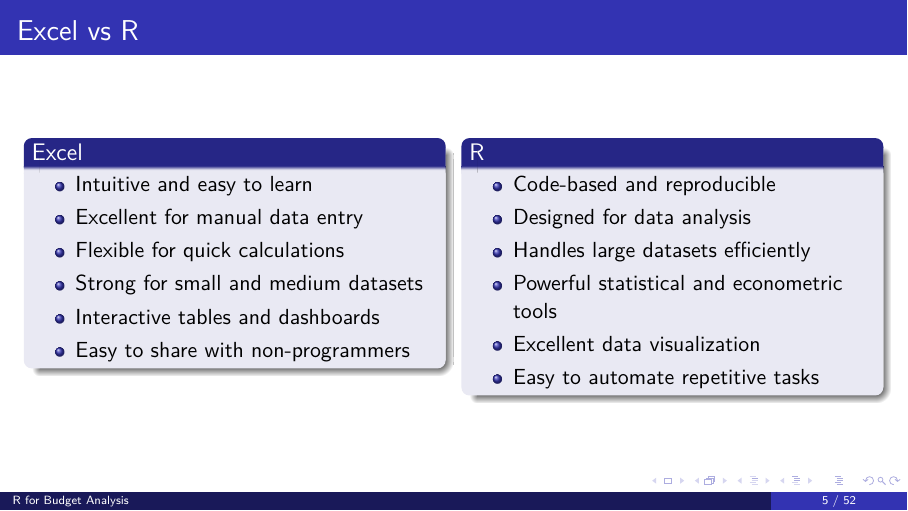
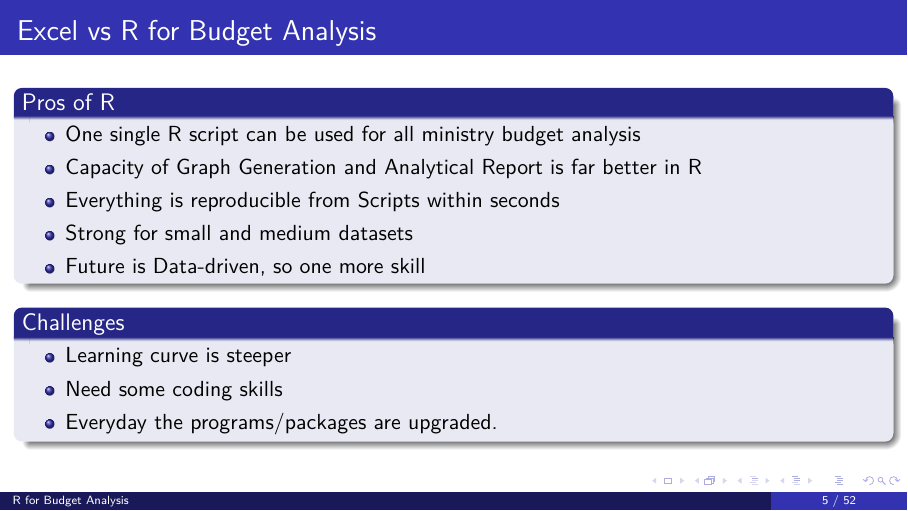
Before and after one commit to anisurbali/r_training_budget, LaTeX slides (latex presentation/presentation_r_budget.tex): page 5 of 52. Compiled offline with pdfLaTeX.

Commit message:
Update presentation_r_budget.tex

```diff
--- a/latex presentation/presentation_r_budget.tex
+++ b/latex presentation/presentation_r_budget.tex
@@ -183,49 +184,28 @@
 	\end{frame}
 
 
-	\begin{frame}{Excel vs R}
-
-		\begin{columns}[T]
-
-			% ---------------- Excel ----------------
-			\begin{column}{0.47\textwidth}
-
-				\begin{block}{Excel}
+	\begin{frame}{Excel vs R for Budget Analysis}
+
+		\begin{block}{Pros of R}
 			\begin{itemize}
-						\item Intuitive and easy to learn
-						\item Excellent for manual data entry
-						\item Flexible for quick calculations
+				\item One single R script can be used for all ministry budget analysis
+				\item Capacity of Graph Generation and Analytical Report is far better in R
+				\item Everything is reproducible from Scripts within seconds
 				\item Strong for small and medium datasets
-						\item Interactive tables and dashboards
-						\item Easy to share with non-programmers
+				\item Future is Data-driven, so one more skill
 			\end{itemize}
-
 		\end{block}
 
-			\end{column}
-
-			% ---------------- R ----------------
-			\begin{column}{0.47\textwidth}
-
-				\begin{block}{R}
+		\begin{block}{Challenges}
 			\begin{itemize}
-						\item Code-based and reproducible
-						\item Designed for data analysis
-						\item Handles large datasets efficiently
-						\item Powerful statistical and econometric tools
-						\item Excellent data visualization
-						\item Easy to automate repetitive tasks
+				\item Learning curve is steeper
+				\item Need some coding skills
+				\item Everyday the programs/packages are upgraded.
 			\end{itemize}
-
 		\end{block}
 
-			\end{column}
-
-		\end{columns}
 
 		\vspace{0.3cm}
-
-
 
 	\end{frame}
 
```
Also changed, not shown: latex presentation/presentation_r_budget.tex (1 more changed lines). Lines whose indentation alone changed are shown as unchanged.
